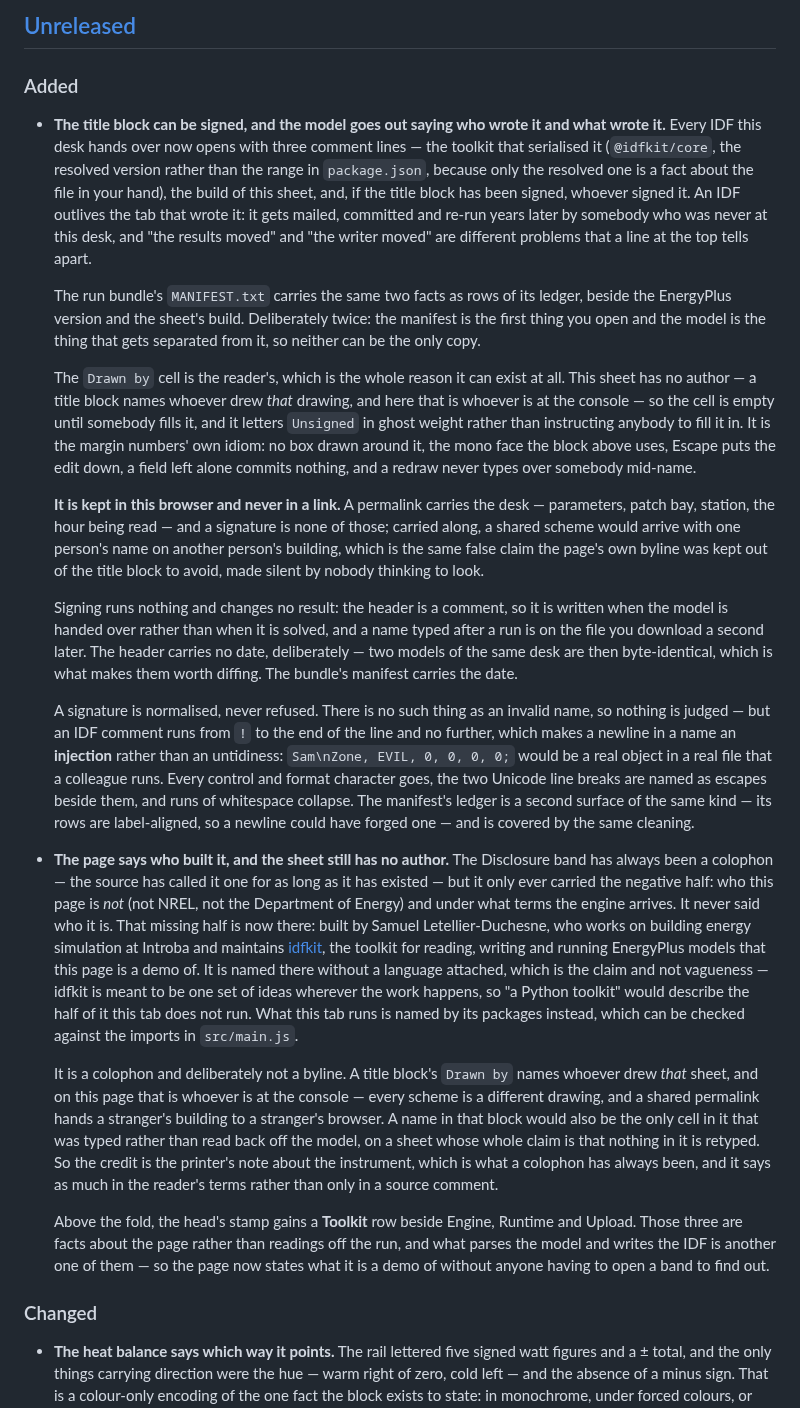
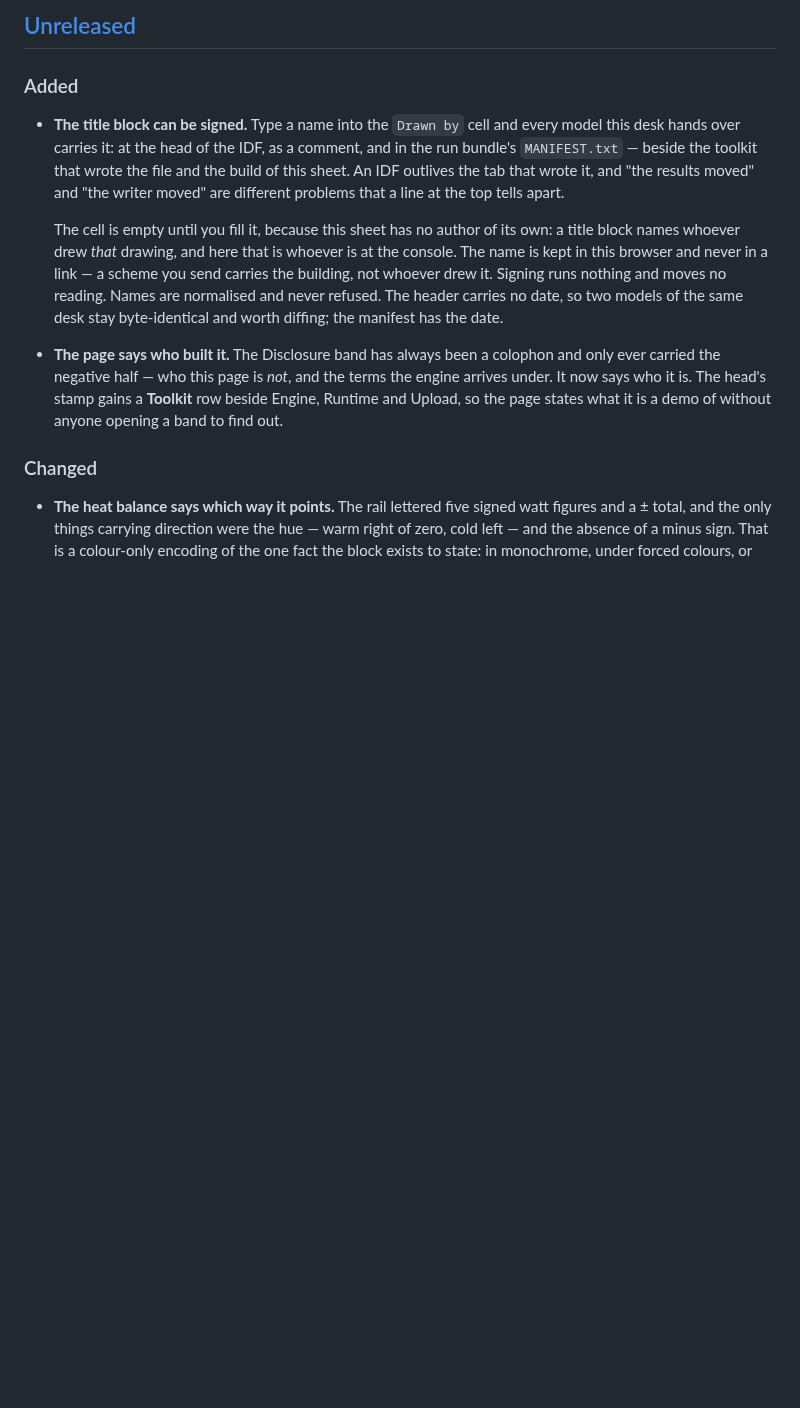
Before and after one commit to idfkit/idfkit-shoebox, a Markdown page: CHANGELOG.md, the part around the change. Rendered like a GitHub page; blank space fills up the shorter version.

Commit message:
Cut both new changelog entries to what a reader needs
897 words to 246. Measured against the file first rather than guessed at: the
median entry here is 313 words, and the signature entry was 542 — fifth
longest of twenty-seven, for a feature that amounts to a text field and four
comment lines.

What survives is what somebody reading the Revisions block on the sheet has to
know: that the cell exists and where the name ends up, that it stays in this
browser and not in a shared link, that signing runs nothing, that names are
normalised. What went is the argument for each of those decisions, which is
already in the source comments and in the commits that made them.

The colophon entry lost its middle two paragraphs the same way. Why the credit
is a colophon rather than a byline is a good paragraph and it is already in
`index.html` beside the markup it explains.

Co-Authored-By: Claude Opus 5 <noreply@anthropic.com>
Claude-Session: https://claude.ai/code/session_018bD1rfTqYaQjNueHNrqcT5

```diff
--- a/CHANGELOG.md
+++ b/CHANGELOG.md
@@ -9,84 +9,26 @@ and this project adheres to [Semantic Versioning](https://semver.org/spec/v2.0.0
 
 ### Added
 
-- **The title block can be signed, and the model goes out saying who wrote it
-  and what wrote it.** Every IDF this desk hands over now opens with three
-  comment lines — the toolkit that serialised it (`@idfkit/core`, the resolved
-  version rather than the range in `package.json`, because only the resolved one
-  is a fact about the file in your hand), the build of this sheet, and, if the
-  title block has been signed, whoever signed it. An IDF outlives the tab that
-  wrote it: it gets mailed, committed and re-run years later by somebody who was
-  never at this desk, and "the results moved" and "the writer moved" are
-  different problems that a line at the top tells apart.
+- **The title block can be signed.** Type a name into the `Drawn by` cell and
+  every model this desk hands over carries it: at the head of the IDF, as a
+  comment, and in the run bundle's `MANIFEST.txt` — beside the toolkit that
+  wrote the file and the build of this sheet. An IDF outlives the tab that
+  wrote it, and "the results moved" and "the writer moved" are different
+  problems that a line at the top tells apart.
 
-  The run bundle's `MANIFEST.txt` carries the same two facts as rows of its
-  ledger, beside the EnergyPlus version and the sheet's build. Deliberately
-  twice: the manifest is the first thing you open and the model is the thing
-  that gets separated from it, so neither can be the only copy.
+  The cell is empty until you fill it, because this sheet has no author of its
+  own: a title block names whoever drew *that* drawing, and here that is
+  whoever is at the console. The name is kept in this browser and never in a
+  link — a scheme you send carries the building, not whoever drew it. Signing
+  runs nothing and moves no reading. Names are normalised and never refused.
+  The header carries no date, so two models of the same desk stay
+  byte-identical and worth diffing; the manifest has the date.
 
-  The `Drawn by` cell is the reader's, which is the whole reason it can exist at
-  all. This sheet has no author — a title block names whoever drew *that*
-  drawing, and here that is whoever is at the console — so the cell is empty
-  until somebody fills it, and it letters `Unsigned` in ghost weight rather than
-  instructing anybody to fill it in. It is the margin numbers' own idiom: no box
-  drawn around it, the mono face the block above uses, Escape puts the edit
-  down, a field left alone commits nothing, and a redraw never types over
-  somebody mid-name.
-
-  **It is kept in this browser and never in a link.** A permalink carries the
-  desk — parameters, patch bay, station, the hour being read — and a signature
-  is none of those; carried along, a shared scheme would arrive with one
-  person's name on another person's building, which is the same false claim the
-  page's own byline was kept out of the title block to avoid, made silent by
-  nobody thinking to look.
-
-  Signing runs nothing and changes no result: the header is a comment, so it is
-  written when the model is handed over rather than when it is solved, and a
-  name typed after a run is on the file you download a second later. The header
-  carries no date, deliberately — two models of the same desk are then
-  byte-identical, which is what makes them worth diffing. The bundle's manifest
-  carries the date.
-
-  A signature is normalised, never refused. There is no such thing as an invalid
-  name, so nothing is judged — but an IDF comment runs from `!` to the end of
-  the line and no further, which makes a newline in a name an **injection**
-  rather than an untidiness: `Sam\nZone, EVIL, 0, 0, 0, 0;` would be a real
-  object in a real file that a colleague runs. Every control and format
-  character goes, the two Unicode line breaks are named as escapes beside them,
-  and runs of whitespace collapse. The manifest's ledger is a
-  second surface of the same kind — its rows are label-aligned, so a newline
-  could have forged one — and is covered by the same cleaning.
-
-- **The page says who built it, and the sheet still has no author.** The
-  Disclosure band has always been a colophon — the source has called it one for
-  as long as it has existed — but it only ever carried the negative half: who
-  this page is *not* (not NREL, not the Department of Energy) and under what
-  terms the engine arrives. It never said who it is. That missing half is now
-  there: built by Samuel Letellier-Duchesne, who works on building energy
-  simulation at Introba and maintains
-  [idfkit](https://idfkit.com), the toolkit for reading, writing and running
-  EnergyPlus models that this page is a demo of. It is named there without a
-  language attached, which is the claim and not vagueness — idfkit is meant to
-  be one set of ideas wherever the work happens, so "a Python toolkit" would
-  describe the half of it this tab does not run. What this tab runs is named by
-  its packages instead, which can be checked against the imports in
-  `src/main.js`.
-
-  It is a colophon and deliberately not a byline. A title block's `Drawn by`
-  names whoever drew *that* sheet, and on this page that is whoever is at the
-  console — every scheme is a different drawing, and a shared permalink hands a
-  stranger's building to a stranger's browser. A name in that block would also
-  be the only cell in it that was typed rather than read back off the model,
-  on a sheet whose whole claim is that nothing in it is retyped. So the credit
-  is the printer's note about the instrument, which is what a colophon has
-  always been, and it says as much in the reader's terms rather than only in a
-  source comment.
-
-  Above the fold, the head's stamp gains a **Toolkit** row beside Engine,
-  Runtime and Upload. Those three are facts about the page rather than readings
-  off the run, and what parses the model and writes the IDF is another one of
-  them — so the page now states what it is a demo of without anyone having to
-  open a band to find out.
+- **The page says who built it.** The Disclosure band has always been a
+  colophon and only ever carried the negative half — who this page is *not*,
+  and the terms the engine arrives under. It now says who it is. The head's
+  stamp gains a **Toolkit** row beside Engine, Runtime and Upload, so the page
+  states what it is a demo of without anyone opening a band to find out.
 
 ### Changed
 
```
